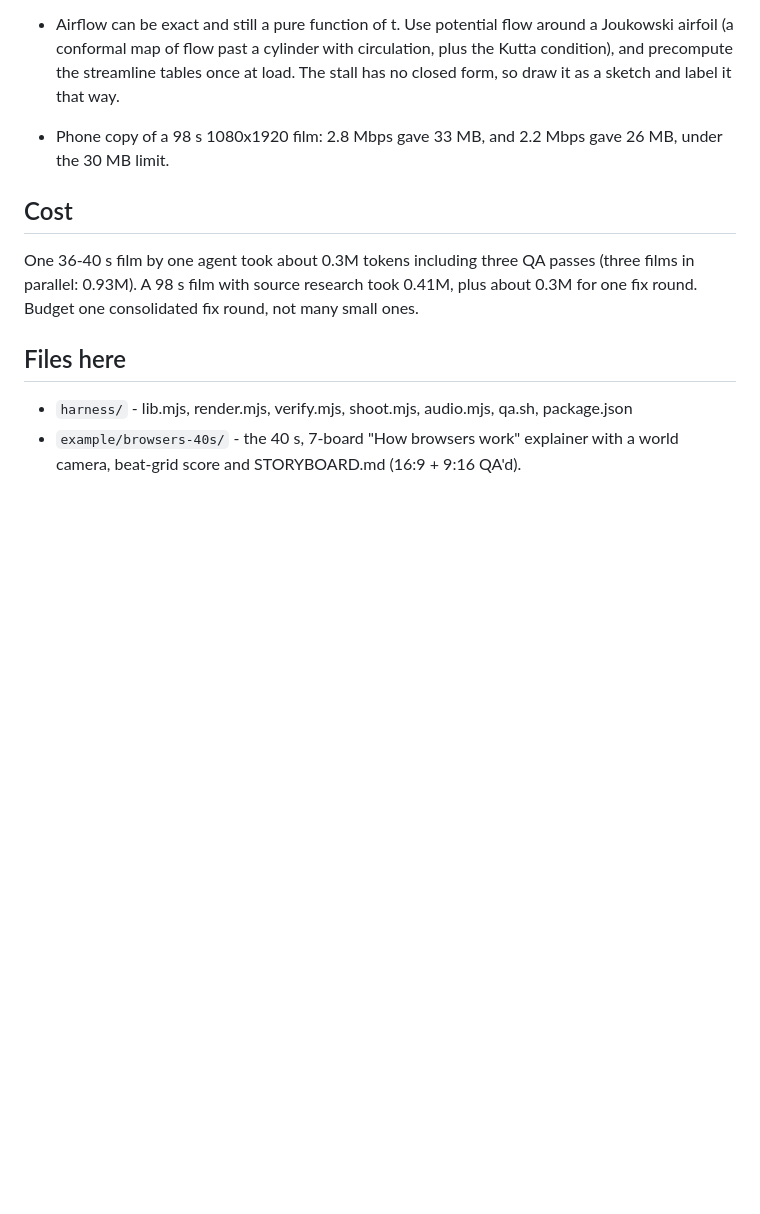
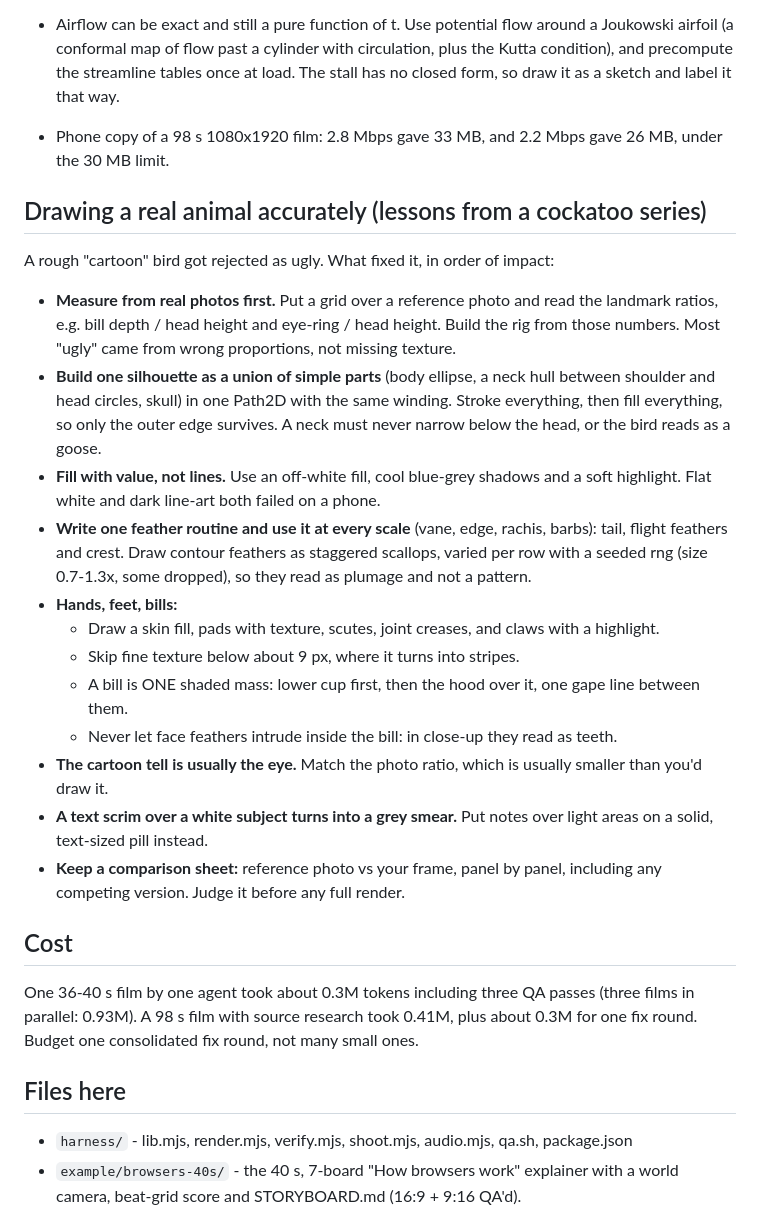
Before and after one commit to beriki770-ship-it/code-animations, a Markdown page: SKILL.md, the part around the change. GitHub-like rendering; blank space fills up the shorter version.

Commit message:
SKILL: drawing a real animal accurately (lessons from the cockatoo series)
Co-Authored-By: Claude Opus 5.5 <noreply@anthropic.com>

```diff
--- a/SKILL.md
+++ b/SKILL.md
@@ -160,6 +160,22 @@ Use these when the brief is "like the original". The world-camera section below
 - Airflow can be exact and still a pure function of t. Use potential flow around a Joukowski airfoil (a conformal map of flow past a cylinder with circulation, plus the Kutta condition), and precompute the streamline tables once at load. The stall has no closed form, so draw it as a sketch and label it that way.
 - Phone copy of a 98 s 1080x1920 film: 2.8 Mbps gave 33 MB, and 2.2 Mbps gave 26 MB, under the 30 MB limit.
 
+## Drawing a real animal accurately (lessons from a cockatoo series)
+
+A rough "cartoon" bird got rejected as ugly. What fixed it, in order of impact:
+- **Measure from real photos first.** Put a grid over a reference photo and read the landmark ratios, e.g. bill depth / head height and eye-ring / head height. Build the rig from those numbers. Most "ugly" came from wrong proportions, not missing texture.
+- **Build one silhouette as a union of simple parts** (body ellipse, a neck hull between shoulder and head circles, skull) in one Path2D with the same winding. Stroke everything, then fill everything, so only the outer edge survives. A neck must never narrow below the head, or the bird reads as a goose.
+- **Fill with value, not lines.** Use an off-white fill, cool blue-grey shadows and a soft highlight. Flat white and dark line-art both failed on a phone.
+- **Write one feather routine and use it at every scale** (vane, edge, rachis, barbs): tail, flight feathers and crest. Draw contour feathers as staggered scallops, varied per row with a seeded rng (size 0.7-1.3x, some dropped), so they read as plumage and not a pattern.
+- **Hands, feet, bills:**
+  - Draw a skin fill, pads with texture, scutes, joint creases, and claws with a highlight.
+  - Skip fine texture below about 9 px, where it turns into stripes.
+  - A bill is ONE shaded mass: lower cup first, then the hood over it, one gape line between them.
+  - Never let face feathers intrude inside the bill: in close-up they read as teeth.
+- **The cartoon tell is usually the eye.** Match the photo ratio, which is usually smaller than you'd draw it.
+- **A text scrim over a white subject turns into a grey smear.** Put notes over light areas on a solid, text-sized pill instead.
+- **Keep a comparison sheet:** reference photo vs your frame, panel by panel, including any competing version. Judge it before any full render.
+
 ## Cost
 
 One 36-40 s film by one agent took about 0.3M tokens including three QA passes (three films in parallel: 0.93M). A 98 s film with source research took 0.41M, plus about 0.3M for one fix round. Budget one consolidated fix round, not many small ones.
```
